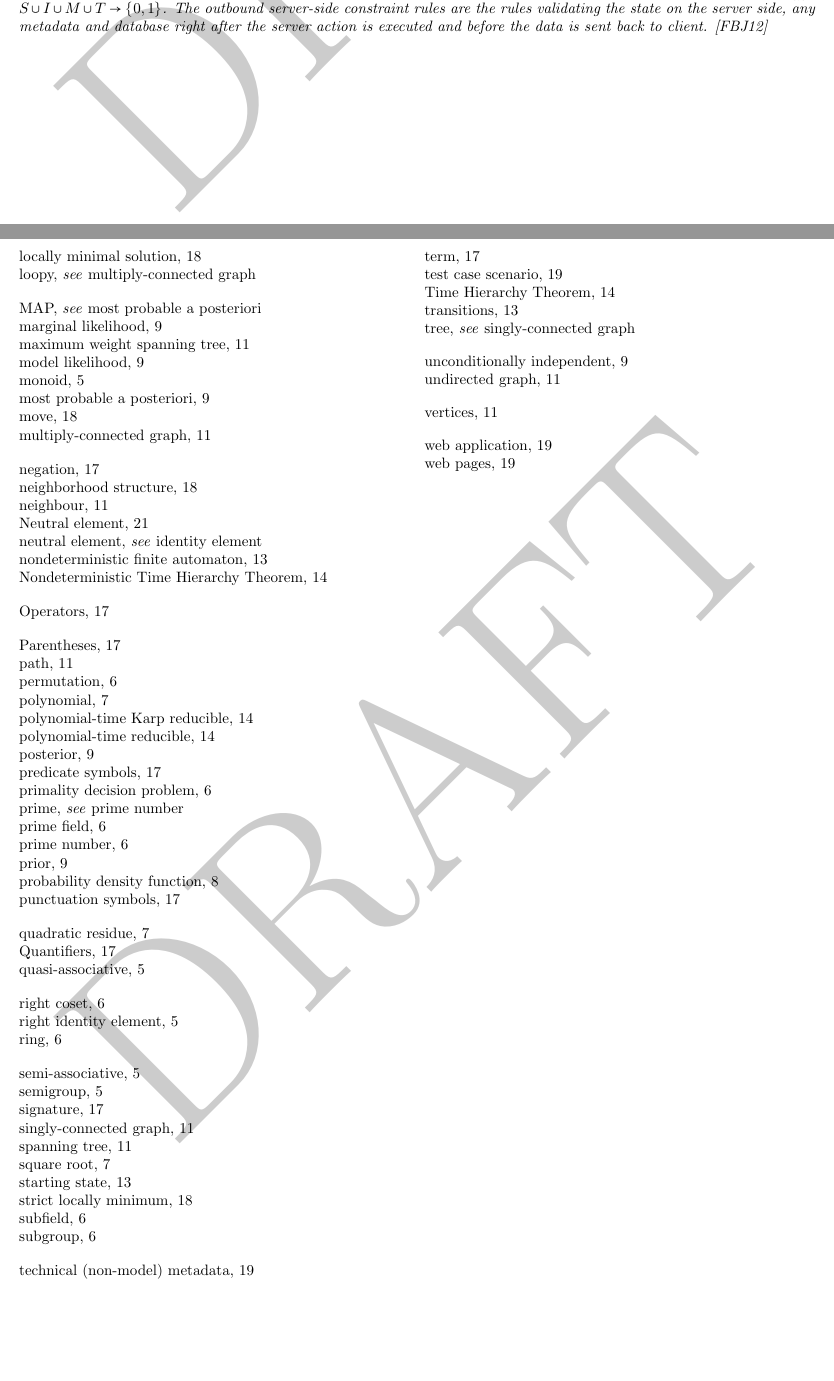
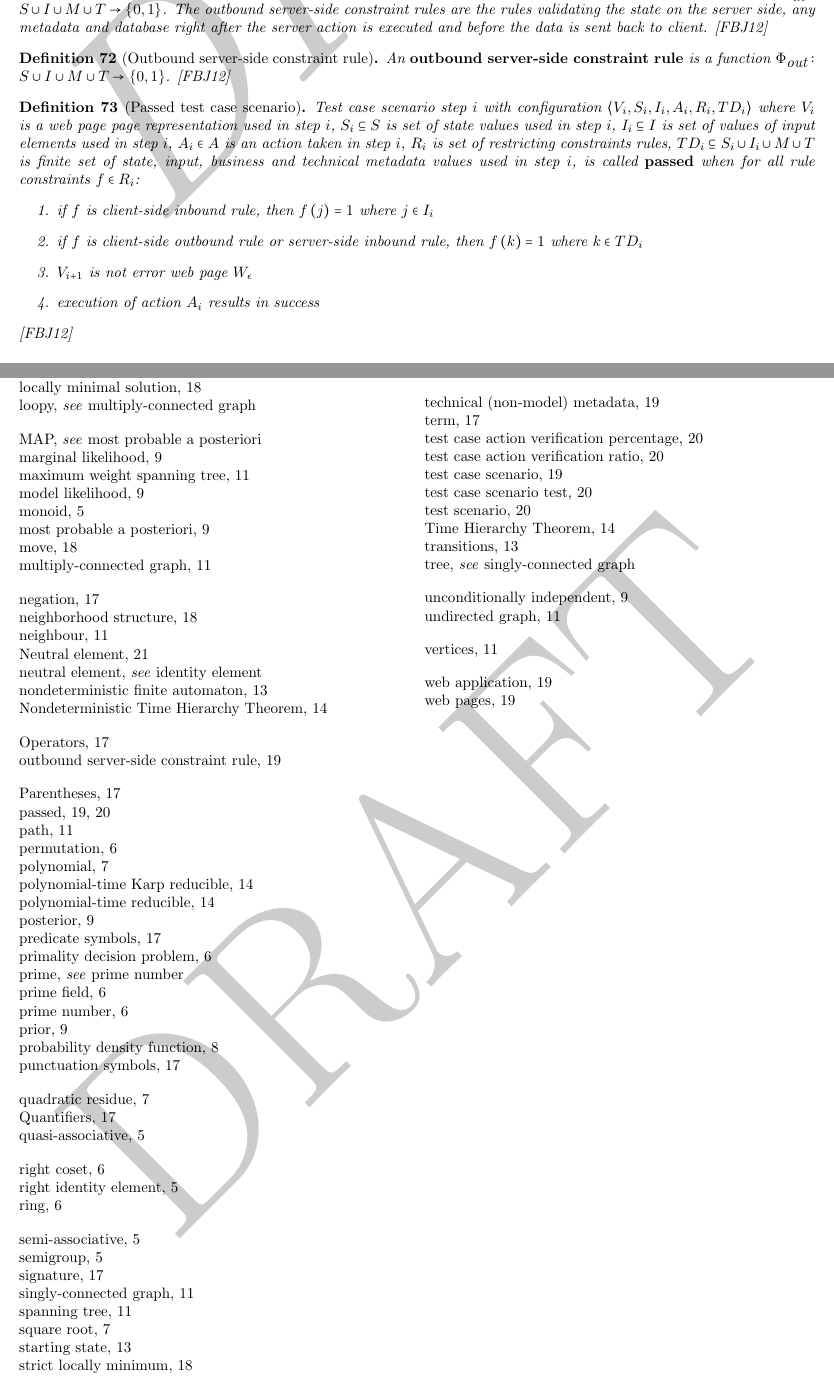
Before and after one commit to acad2/publications, a LaTeX thesis (defintions_and_theorems_in_computer_science/definitions.tex, which reads defintions_and_theorems_in_computer_science/ch_databaseswebservers.tex): two parts of pages 19 and 25 of 25, joined at a grey line, cut so that both start at the same text, the shorter picture padded with empty space. Compiled offline with pdfLaTeX.

Commit message:
+5 defintions, and project file

```diff
--- a/defintions_and_theorems_in_computer_science/ch_databaseswebservers.tex
+++ b/defintions_and_theorems_in_computer_science/ch_databaseswebservers.tex
@@ -26,3 +26,19 @@ An \term{inbound client-side constraint rule} is a function \funsig{\phi_{\mbox{
 An \term{inbound server-side constraint rule} is a function \funsig{\Phi_{\mbox{in}}}{S\cup I\cup M\cup T}{\binary}. The outbound server-side constraint rules are the rules validating the state on the server side, any metadata and database right after the server action is executed and before the data is sent back to client.
 \cite{conf/fedcsis/FrajtakBJ12}
 \end{defi}
+
+\begin{defi}[Outbound server-side constraint rule]
+An \term{outbound server-side constraint rule} is a function \funsig{\Phi_{\mbox{out}}}{S\cup I\cup M\cup T}{\binary}.
+\cite{conf/fedcsis/FrajtakBJ12}
+\end{defi}
+
+\begin{defi}[Passed test case scenario]
+Test case scenario step $i$ with configuration \tuple{V_i,S_i,I_i,A_i,R_i,TD_i} where $V_i$ is a web page page representation used in step $i$, $S_i\subseteq S$ is set of state values used in step $i$, $I_i\subseteq I$ is set of values of input elements used in step $i$, $A_i\in A$ is an action taken in step $i$, $R_i$ is set of restricting constraints rules, $TD_i\subseteq S_i\cup I_i\cup M\cup T$ is finite set of state, input, business and technical metadata values used in step $i$, is called \term{passed} when for all rule constraints $f \in R_i$:
+\begin{enumerate}
+ \item if $f$ is client-side inbound rule, then $\ffun{j}=1$ where $j\in I_i$
+ \item if $f$ is client-side outbound rule or server-side inbound rule, then $\ffun{k}=1$ where $k \in TD_i$
+ \item $V_{i+1}$ is not error web page $W_{\epsilon}$
+ \item execution of action $A_i$ results in success
+\end{enumerate}
+\cite{conf/fedcsis/FrajtakBJ12}
+\end{defi}
--- a/defintions_and_theorems_in_computer_science/definitions.tex
+++ b/defintions_and_theorems_in_computer_science/definitions.tex
@@ -46,9 +46,12 @@
 \newcommand{\termabbrev}[2]{{\bf #1} (sometimes abbreviated as {\bf #2})\index{#1}\index{#2|see{#1}}}
 \newcommand{\argmax}[2][]{\ensuremath{\displaystyle\mbox{argmax}_{#1}\left(#2\right)}}
 \newcommand{\calA}{\ensuremath{\mathcal{A}}}
+\newcommand{\calB}{\ensuremath{\mathcal{B}}}
+\newcommand{\calC}{\ensuremath{\mathcal{C}}}
 \newcommand{\calD}{\ensuremath{\mathcal{D}}}
 \newcommand{\calS}{\ensuremath{\mathcal{S}}}
 \newcommand{\calN}{\ensuremath{\mathcal{N}}}
+\newcommand{\calW}{\ensuremath{\mathcal{W}}}
 \newcommand{\calX}{\ensuremath{\mathcal{X}}}
 \newcommand{\calY}{\ensuremath{\mathcal{Y}}}
 \newcommand{\calZ}{\ensuremath{\mathcal{Z}}}
```
Also changed, not shown: defintions_and_theorems_in_computer_science/ch_databaseswebservers.tex (24 more changed lines).
